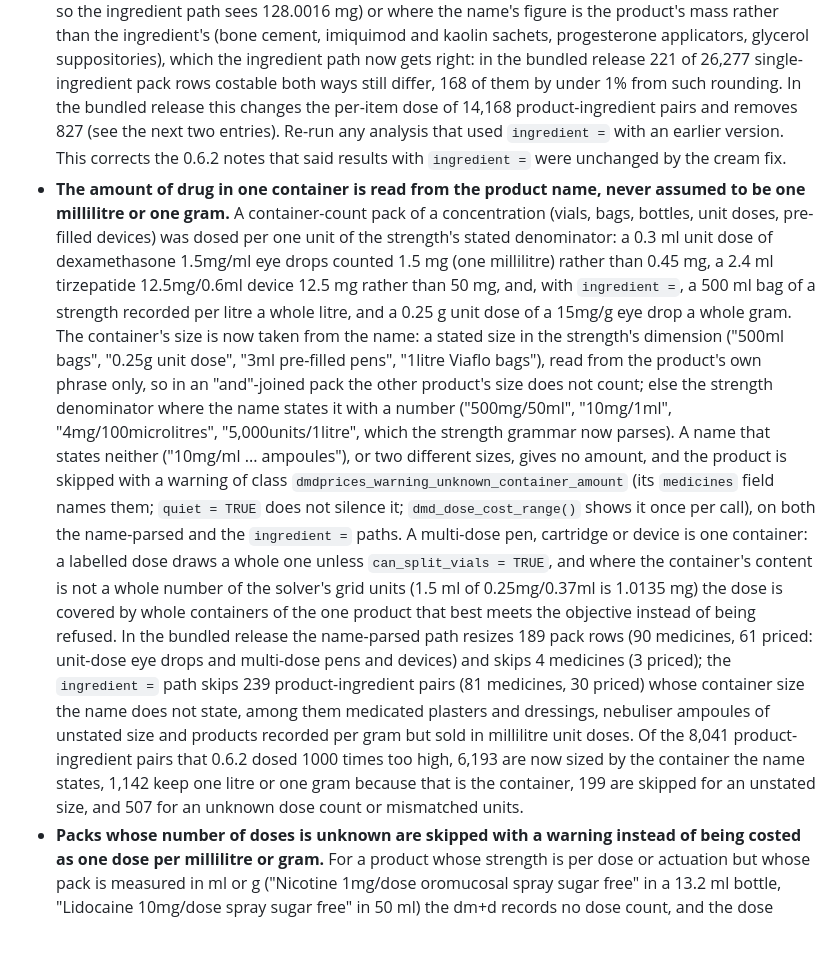
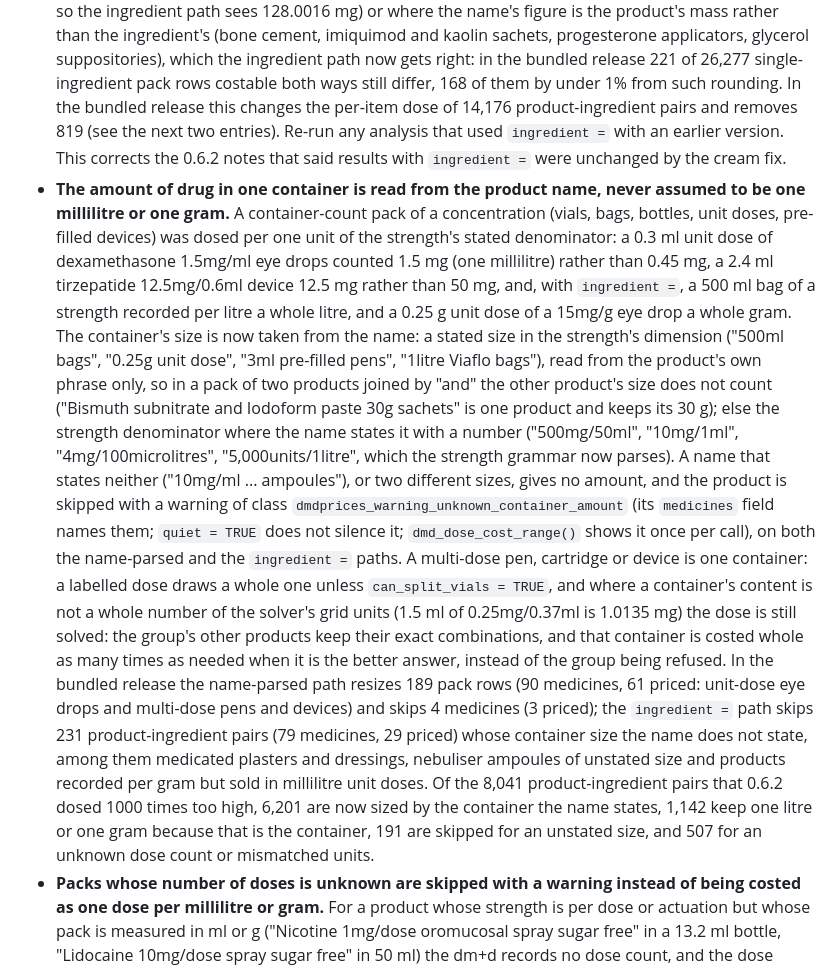
Before and after one commit to w-hardy/dmdprices, a Markdown page: NEWS.md, the part around the change. GitHub-like rendering; blank space fills up the shorter version.

Commit message:
docs: NEWS counts after the own-phrase and mixed-group fixes
Co-Authored-By: Claude Fable 5.1 <noreply@anthropic.com>
Claude-Session: https://claude.ai/code/session_013FdrdQCBveeh4HzQUUekoF

```diff
--- a/NEWS.md
+++ b/NEWS.md
@@ -57,8 +57,8 @@
   right: in the bundled release 221 of 26,277
   single-ingredient pack rows costable both ways still differ,
   168 of them by under 1% from such rounding. In the bundled
-  release this changes the per-item dose of 14,168
-  product-ingredient pairs and removes 827 (see the next two entries).
+  release this changes the per-item dose of 14,176
+  product-ingredient pairs and removes 819 (see the next two entries).
   Re-run any analysis that used `ingredient =` with an earlier version. This
   corrects the 0.6.2 notes that said results with `ingredient =` were
   unchanged by the cream fix.
@@ -73,8 +73,10 @@
   drop a whole gram. The container's size is now taken from the name: a
   stated size in the strength's dimension ("500ml bags", "0.25g unit dose",
   "3ml pre-filled pens", "1litre Viaflo bags"), read from the product's own
-  phrase only, so in an "and"-joined pack the other product's size does not
-  count; else the strength denominator where the name states it with a
+  phrase only, so in a pack of two products joined by "and" the other
+  product's size does not count ("Bismuth subnitrate and Iodoform paste 30g
+  sachets" is one product and keeps its 30 g); else the strength denominator
+  where the name states it with a
   number ("500mg/50ml", "10mg/1ml", "4mg/100microlitres", "5,000units/1litre",
   which the strength grammar now parses). A name that states neither
   ("10mg/ml ... ampoules"), or two different sizes, gives no amount, and the
@@ -83,22 +85,24 @@
   them; `quiet = TRUE` does not silence it; `dmd_dose_cost_range()` shows it
   once per call), on both the name-parsed and the `ingredient =` paths. A
   multi-dose pen, cartridge or device is one container: a labelled dose
-  draws a whole one unless `can_split_vials = TRUE`, and where the
+  draws a whole one unless `can_split_vials = TRUE`, and where a
   container's content is not a whole number of the solver's grid units
-  (1.5 ml of 0.25mg/0.37ml is 1.0135 mg) the dose is covered by whole
-  containers of the one product that best meets the objective instead of
-  being refused. In the bundled release the name-parsed path resizes
+  (1.5 ml of 0.25mg/0.37ml is 1.0135 mg) the dose is still solved: the
+  group's other products keep their exact combinations, and that container
+  is costed whole as many times as needed when it is the better answer,
+  instead of the group being refused. In the bundled release the name-parsed
+  path resizes
   189 pack rows (90 medicines, 61
   priced: unit-dose eye drops and multi-dose pens and devices) and skips
   4 medicines (3 priced); the `ingredient =`
-  path skips 239 product-ingredient pairs (81
-  medicines, 30 priced) whose container size the name does
+  path skips 231 product-ingredient pairs (79
+  medicines, 29 priced) whose container size the name does
   not state, among them medicated plasters and dressings, nebuliser ampoules
   of unstated size and products recorded per gram but sold in millilitre
   unit doses. Of the 8,041 product-ingredient pairs that 0.6.2 dosed
-  1000 times too high, 6,193 are now sized by the container the name
+  1000 times too high, 6,201 are now sized by the container the name
   states, 1,142 keep one litre or one gram because that is the
-  container, 199 are skipped for an unstated size, and 507
+  container, 191 are skipped for an unstated size, and 507
   for an unknown dose count or mismatched units.
 - **Packs whose number of doses is unknown are skipped with a warning
   instead of being costed as one dose per millilitre or gram.** For a
```
